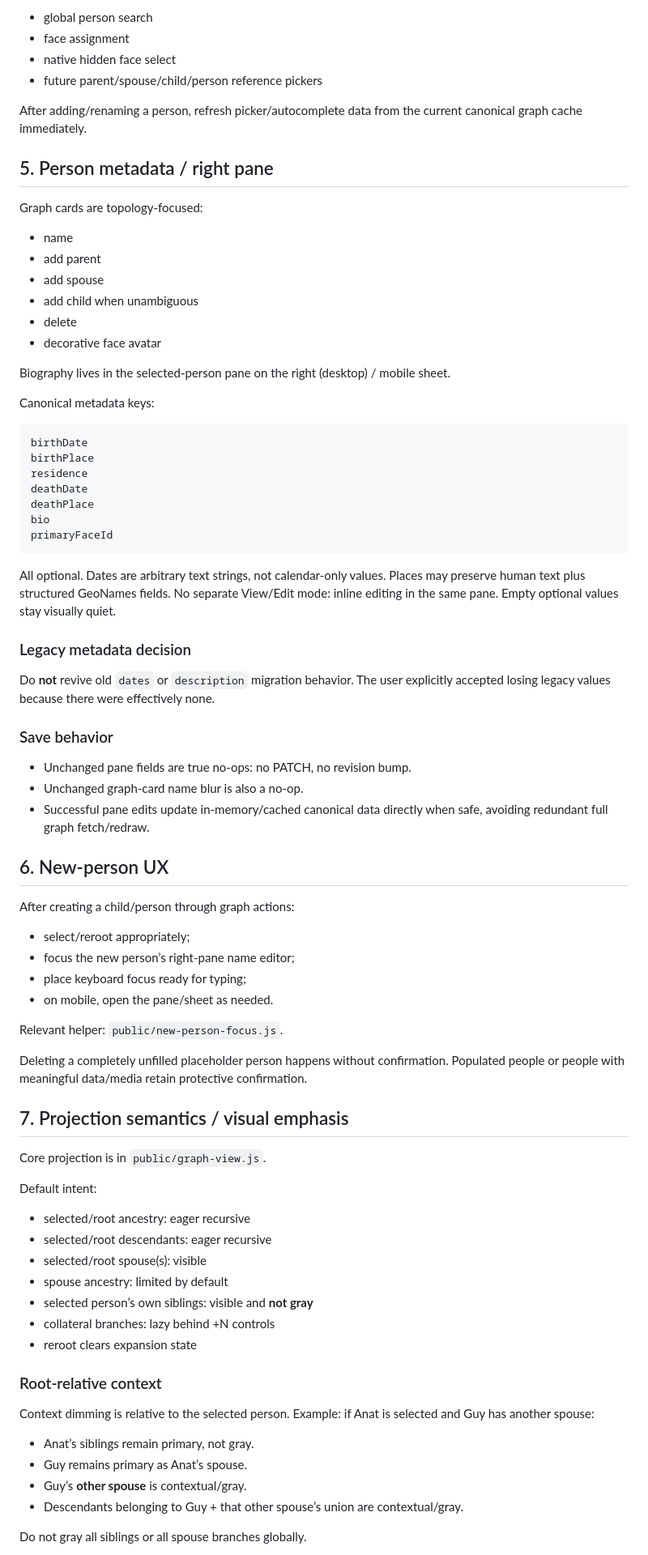
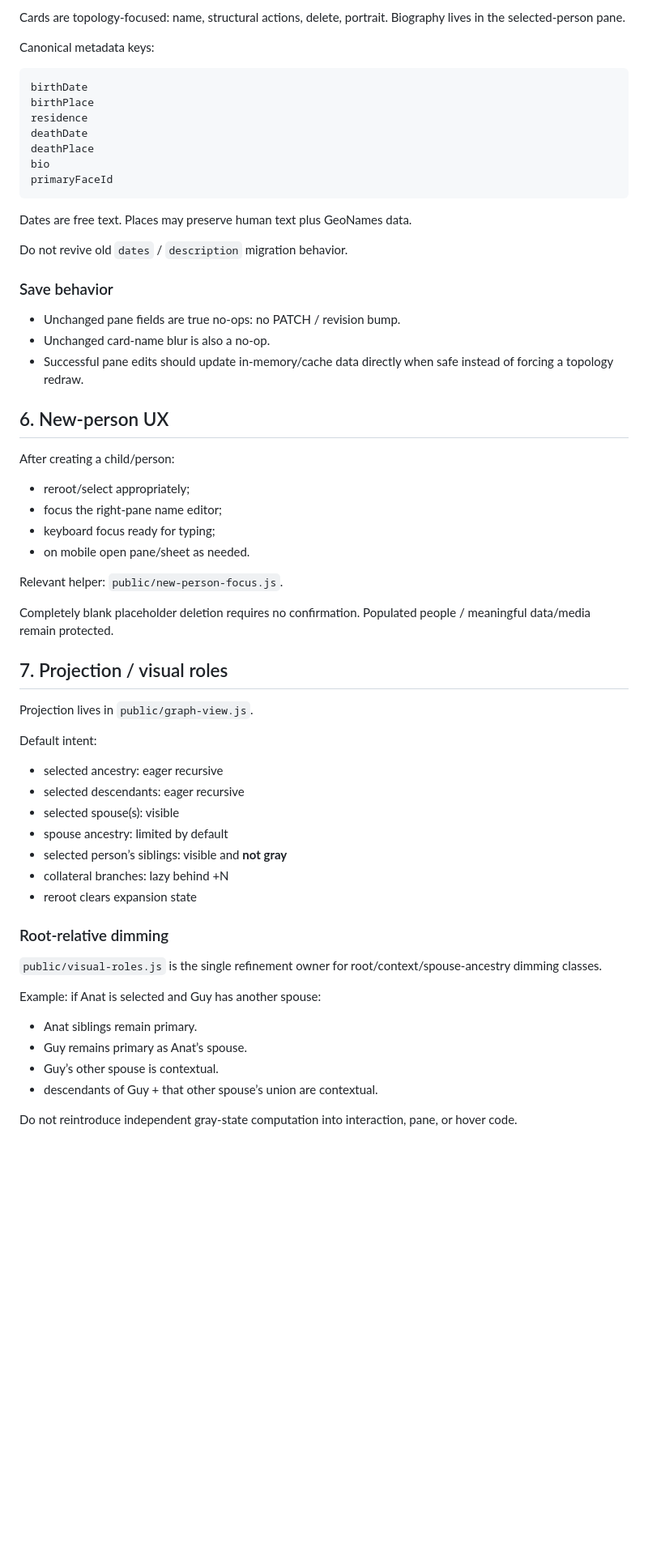
Before and after one commit to guybarnahum/family_tree, a Markdown page: AGENTS.md, the part around one of its changes. Shown at 81% size. Rendered like a GitHub page; blank space fills up the shorter version.

````diff
--- a/AGENTS.md
+++ b/AGENTS.md
@@ -163,23 +143,5 @@ All person pickers/searches consume the same derived identity presentation:
 
-- global person search
-- face assignment
-- native hidden face select
-- future parent/spouse/child/person reference pickers
-
-After adding/renaming a person, refresh picker/autocomplete data from the current canonical graph cache immediately.
-
-## 5. Person metadata / right pane
-
-Graph cards are topology-focused:
-
-- name
-- add parent
-- add spouse
-- add child when unambiguous
-- delete
-- decorative face avatar
-
-Biography lives in the selected-person pane on the right (desktop) / mobile sheet.
+Cards are topology-focused: name, structural actions, delete, portrait. Biography lives in the selected-person pane.
 
 Canonical metadata keys:
 
@@ -193,55 +155,53 @@ bio
 primaryFaceId
 ```
 
-All optional. Dates are arbitrary text strings, not calendar-only values. Places may preserve human text plus structured GeoNames fields.
-No separate View/Edit mode: inline editing in the same pane. Empty optional values stay visually quiet.
+Dates are free text. Places may preserve human text plus GeoNames data.
 
-### Legacy metadata decision
-
-Do **not** revive old `dates` or `description` migration behavior. The user explicitly accepted losing legacy values because there were effectively none.
+Do not revive old `dates` / `description` migration behavior.
 
 ### Save behavior
 
-- Unchanged pane fields are true no-ops: no PATCH, no revision bump.
-- Unchanged graph-card name blur is also a no-op.
-- Successful pane edits update in-memory/cached canonical data directly when safe, avoiding redundant full graph fetch/redraw.
+- Unchanged pane fields are true no-ops: no PATCH / revision bump.
+- Unchanged card-name blur is also a no-op.
+- Successful pane edits should update in-memory/cache data directly when safe instead of forcing a topology redraw.
 
 ## 6. New-person UX
 
-After creating a child/person through graph actions:
+After creating a child/person:
 
-- select/reroot appropriately;
-- focus the new person’s right-pane name editor;
-- place keyboard focus ready for typing;
-- on mobile, open the pane/sheet as needed.
+- reroot/select appropriately;
+- focus the right-pane name editor;
+- keyboard focus ready for typing;
+- on mobile open pane/sheet as needed.
 
 Relevant helper: `public/new-person-focus.js`.
 
-Deleting a completely unfilled placeholder person happens without confirmation. Populated people or people with meaningful data/media retain protective confirmation.
+Completely blank placeholder deletion requires no confirmation. Populated people / meaningful data/media remain protected.
 
-## 7. Projection semantics / visual emphasis
+## 7. Projection / visual roles
 
-Core projection is in `public/graph-view.js`.
+Projection lives in `public/graph-view.js`.
 
 Default intent:
 
-- selected/root ancestry: eager recursive
-- selected/root descendants: eager recursive
-- selected/root spouse(s): visible
+- selected ancestry: eager recursive
+- selected descendants: eager recursive
+- selected spouse(s): visible
 - spouse ancestry: limited by default
-- selected person’s own siblings: visible and **not gray**
-- collateral branches: lazy behind +N controls
+- selected person’s siblings: visible and **not gray**
+- collateral branches: lazy behind +N
 - reroot clears expansion state
 
-### Root-relative context
+### Root-relative dimming
 
-Context dimming is relative to the selected person.
+`public/visual-roles.js` is the single refinement owner for root/context/spouse-ancestry dimming classes.
+
 Example: if Anat is selected and Guy has another spouse:
 
-- Anat’s siblings remain primary, not gray.
+- Anat siblings remain primary.
 - Guy remains primary as Anat’s spouse.
-- Guy’s **other spouse** is contextual/gray.
-- Descendants belonging to Guy + that other spouse’s union are contextual/gray.
+- Guy’s other spouse is contextual.
+- descendants of Guy + that other spouse’s union are contextual.
 
-Do not gray all siblings or all spouse branches globally.
+Do not reintroduce independent gray-state computation into interaction, pane, or hover code.
 
````
Also changed, not shown: other parts of AGENTS.md (+272 -325 lines).
